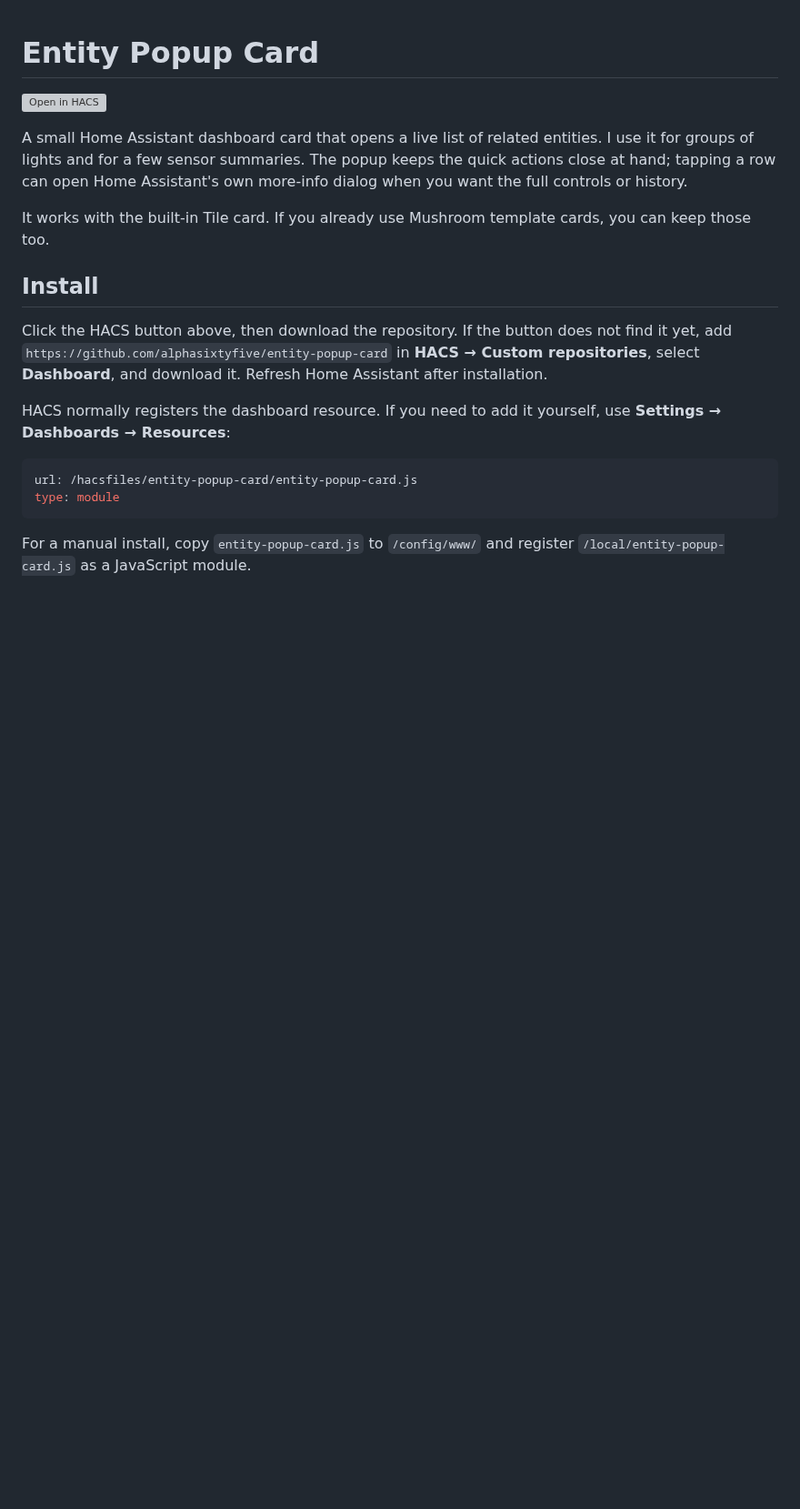
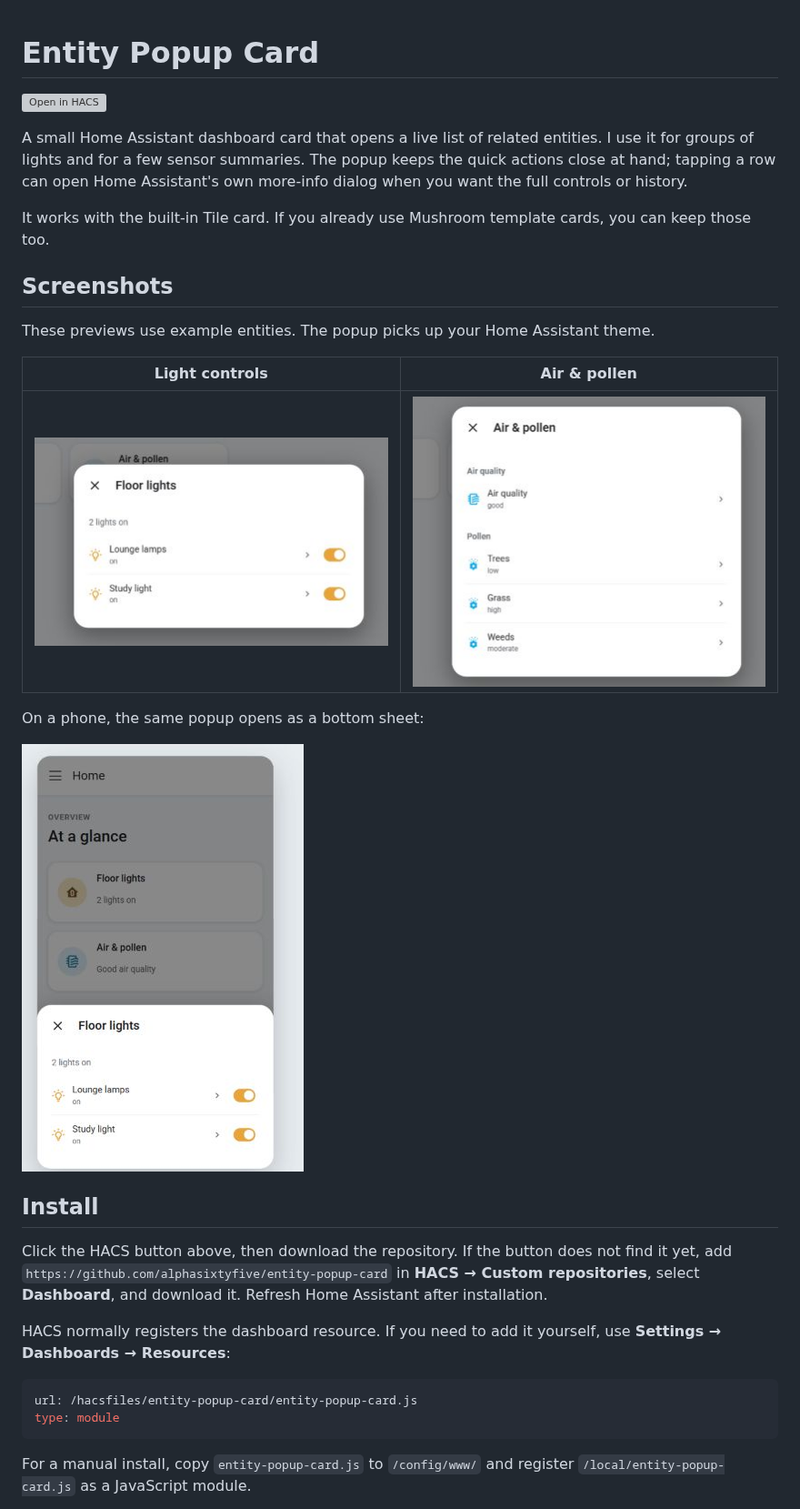
Before and after one commit to alphasixtyfive/entity-popup-card, a Markdown page: README.md, the part around the change. Shown at 91% size. Drawn GitHub-style; pictures changed too: docs/screenshots/air-popup.png (added), docs/screenshots/light-popup.png (added), docs/screenshots/mobile-light-popup.png (added); blank space fills up the shorter version; grey boxes are pictures that could not be loaded.

Commit message:
Add popup screenshots to README

```diff
--- a/README.md
+++ b/README.md
@@ -5,6 +5,18 @@
 A small Home Assistant dashboard card that opens a live list of related entities. I use it for groups of lights and for a few sensor summaries. The popup keeps the quick actions close at hand; tapping a row can open Home Assistant's own more-info dialog when you want the full controls or history.
 
 It works with the built-in Tile card. If you already use Mushroom template cards, you can keep those too.
+
+## Screenshots
+
+These previews use example entities. The popup picks up your Home Assistant theme.
+
+| Light controls | Air & pollen |
+| --- | --- |
+| ![Light popup with two quick switches](docs/screenshots/light-popup.png) | ![Air and pollen readings in the popup](docs/screenshots/air-popup.png) |
+
+On a phone, the same popup opens as a bottom sheet:
+
+![Light popup as a phone bottom sheet](docs/screenshots/mobile-light-popup.png)
 
 ## Install
 
```
